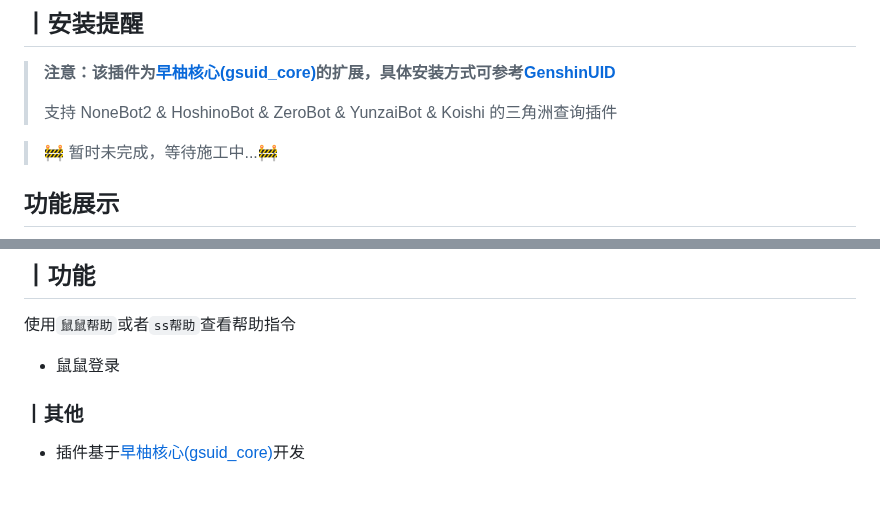
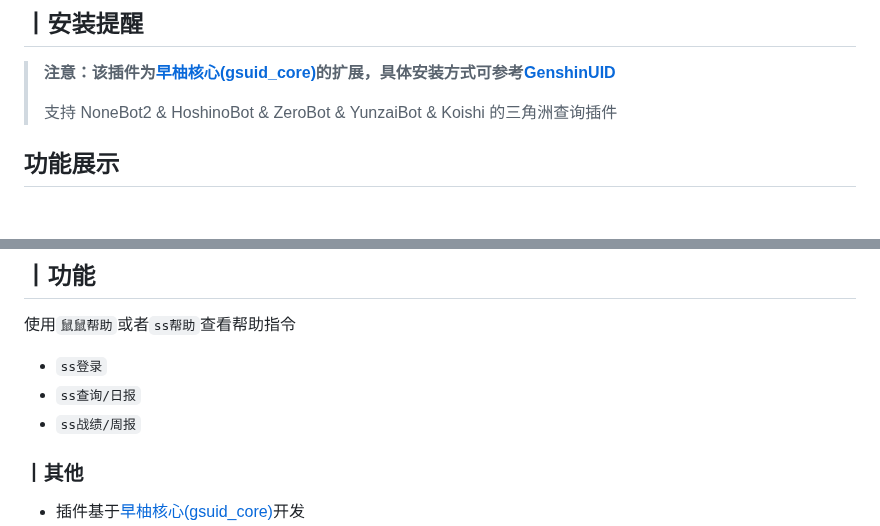
Before and after one commit to Agnes4m/DeltaUID, a Markdown page: README.md, 2 parts joined by grey strips. GitHub-like rendering; blank space fills up the shorter version.

```diff
--- a/README.md
+++ b/README.md
@@ -13,7 +13,5 @@
 >
 > 支持 NoneBot2 & HoshinoBot & ZeroBot & YunzaiBot & Koishi 的三角洲查询插件
 
-> 🚧 暂时未完成，等待施工中...🚧
-
 ## 功能展示
 
@@ -37,7 +35,9 @@
 
 使用`鼠鼠帮助`或者`ss帮助`查看帮助指令
 
-- 鼠鼠登录
+- `ss登录`
+- `ss查询/日报`
+- `ss战绩/周报`
 
 ### 丨其他
 
```
Also changed, not shown: other parts of README.md (+1 -1 lines), doc/test.png (renamed from doc/test.jpg), doc/test1.png (added), 3 other files.
